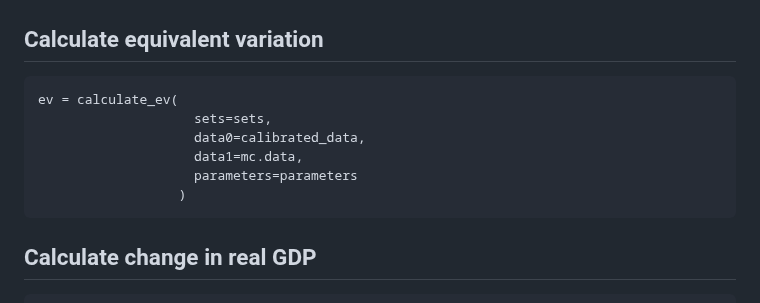
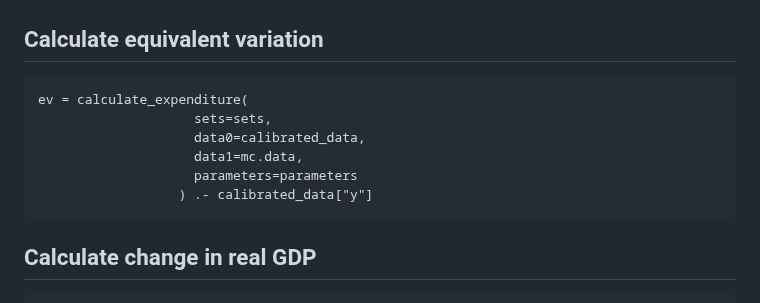
Before and after one commit to mivanic/GlobalTradeAnalysisProjectModelV7.jl, a Markdown page: README.md, the part around the change. Drawn GitHub-style.

````diff
--- a/README.md
+++ b/README.md
@@ -153,12 +153,12 @@ run_model!(mc)
 ## Calculate equivalent variation
 
 ```
-ev = calculate_ev(
+ev = calculate_expenditure(
                     sets=sets,
                     data0=calibrated_data,
                     data1=mc.data,
                     parameters=parameters
-                  )
+                  ) .- calibrated_data["y"]
 ```
 
 ## Calculate change in real GDP
````
